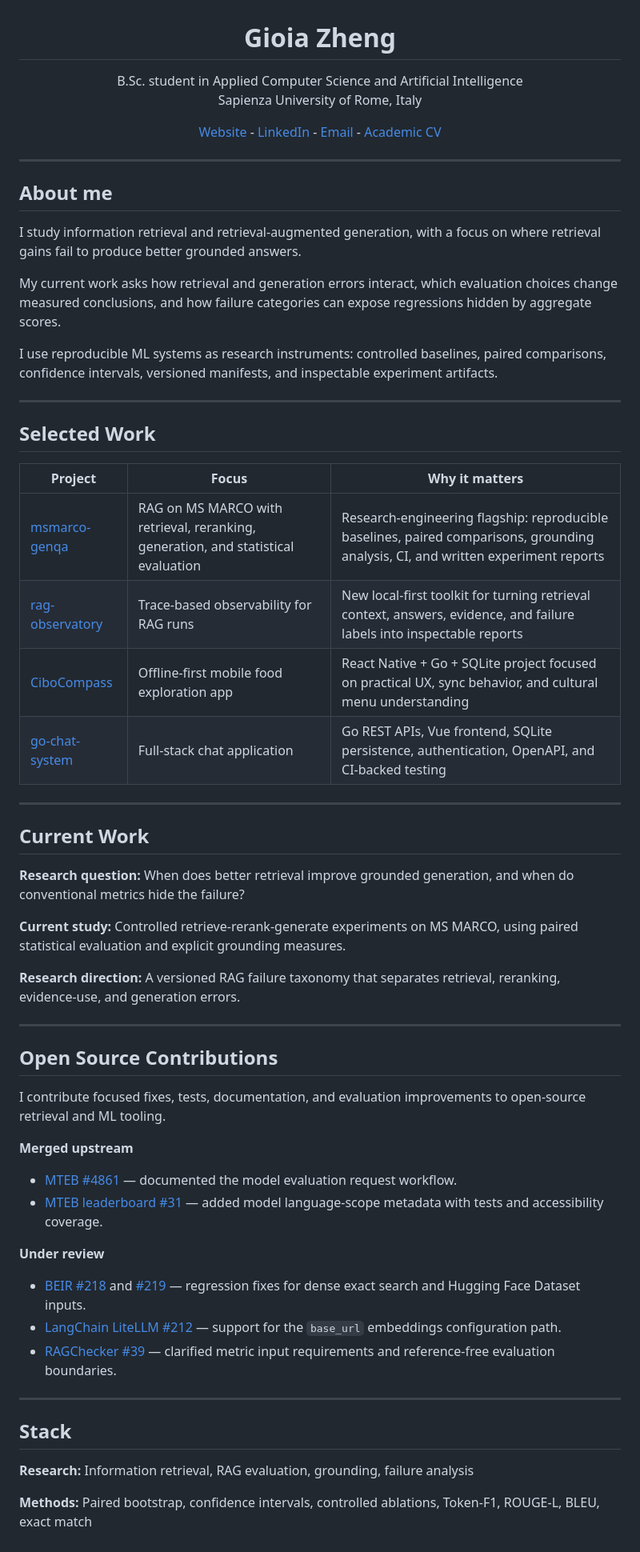
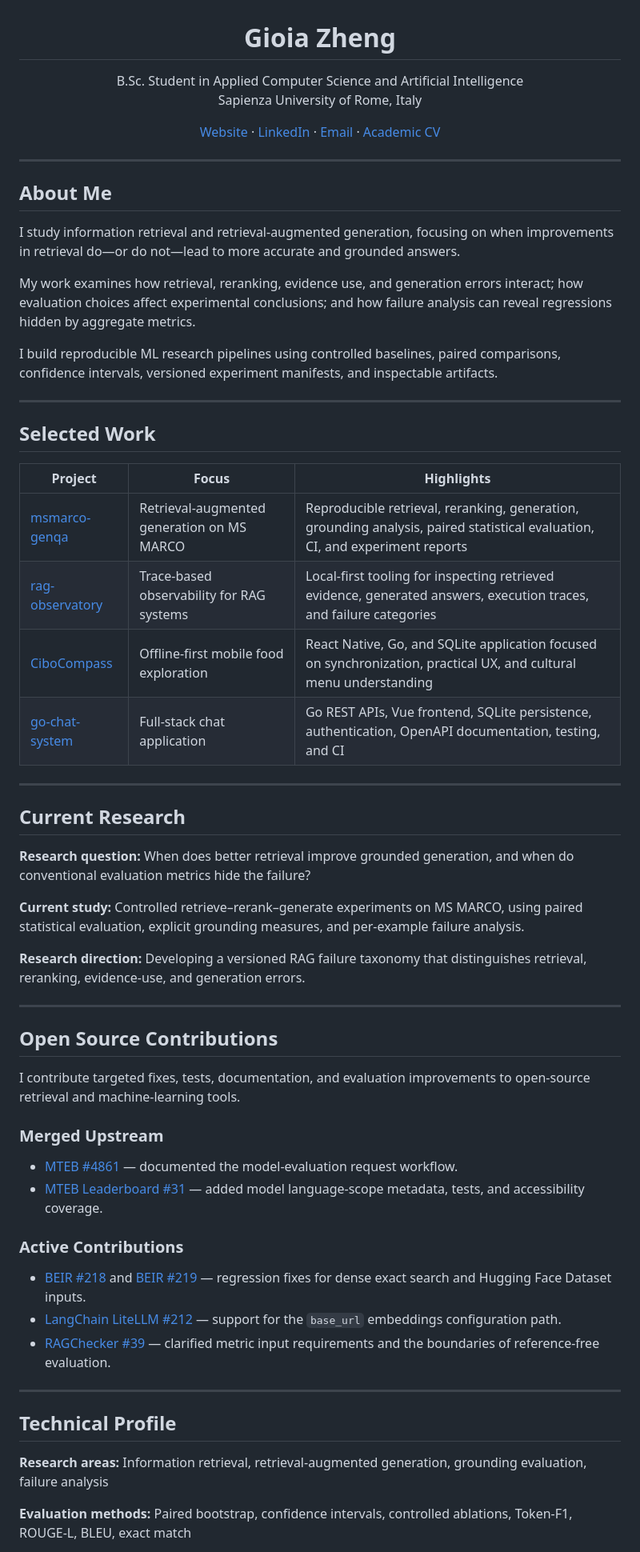
Before and after one commit to GioiaZheng/GioiaZheng, a Markdown page: README.md, the part around one of its changes. Shown at 80% size. GitHub-like rendering.

Commit message:
docs: refine research profile and OSS contributions

```diff
--- a/README.md
+++ b/README.md
@@ -1,86 +1,90 @@
 <h1 align="center">Gioia Zheng</h1>
 
 <p align="center">
-B.Sc. student in Applied Computer Science and Artificial Intelligence<br>
+B.Sc. Student in Applied Computer Science and Artificial Intelligence<br>
 Sapienza University of Rome, Italy
 </p>
 
 <p align="center">
-<a href="https://gioiazheng.github.io">Website</a> -
-<a href="https://www.linkedin.com/in/gioia-zheng-9233a0303">LinkedIn</a> -
-<a href="mailto:gioia.zheng.stud@gmail.com">Email</a> -
+<a href="https://gioiazheng.github.io">Website</a> ·
+<a href="https://www.linkedin.com/in/gioia-zheng-9233a0303">LinkedIn</a> ·
+<a href="mailto:gioia.zheng.stud@gmail.com">Email</a> ·
 <a href="cv/Gioia_Zheng_cv.pdf">Academic CV</a>
 </p>
 
 ---
 
-## About me
+## About Me
 
-I study information retrieval and retrieval-augmented generation, with a focus
-on where retrieval gains fail to produce better grounded answers.
+I study information retrieval and retrieval-augmented generation, focusing on
+when improvements in retrieval do—or do not—lead to more accurate and grounded
+answers.
 
-My current work asks how retrieval and generation errors interact, which
-evaluation choices change measured conclusions, and how failure categories can
-expose regressions hidden by aggregate scores.
+My work examines how retrieval, reranking, evidence use, and generation errors
+interact; how evaluation choices affect experimental conclusions; and how
+failure analysis can reveal regressions hidden by aggregate metrics.
 
-I use reproducible ML systems as research instruments: controlled baselines,
-paired comparisons, confidence intervals, versioned manifests, and inspectable
-experiment artifacts.
+I build reproducible ML research pipelines using controlled baselines, paired
+comparisons, confidence intervals, versioned experiment manifests, and
+inspectable artifacts.
 
 ---
 
 ## Selected Work
 
-| Project | Focus | Why it matters |
+| Project | Focus | Highlights |
 | --- | --- | --- |
-| [msmarco-genqa](https://github.com/GioiaZheng/msmarco-genqa) | RAG on MS MARCO with retrieval, reranking, generation, and statistical evaluation | Research-engineering flagship: reproducible baselines, paired comparisons, grounding analysis, CI, and written experiment reports |
-| [rag-observatory](https://github.com/GioiaZheng/rag-observatory) | Trace-based observability for RAG runs | New local-first toolkit for turning retrieval context, answers, evidence, and failure labels into inspectable reports |
-| [CiboCompass](https://github.com/GioiaZheng/CiboCompass) | Offline-first mobile food exploration app | React Native + Go + SQLite project focused on practical UX, sync behavior, and cultural menu understanding |
-| [go-chat-system](https://github.com/GioiaZheng/go-chat-system) | Full-stack chat application | Go REST APIs, Vue frontend, SQLite persistence, authentication, OpenAPI, and CI-backed testing |
+| [msmarco-genqa](https://github.com/GioiaZheng/msmarco-genqa) | Retrieval-augmented generation on MS MARCO | Reproducible retrieval, reranking, generation, grounding analysis, paired statistical evaluation, CI, and experiment reports |
+| [rag-observatory](https://github.com/GioiaZheng/rag-observatory) | Trace-based observability for RAG systems | Local-first tooling for inspecting retrieved evidence, generated answers, execution traces, and failure categories |
+| [CiboCompass](https://github.com/GioiaZheng/CiboCompass) | Offline-first mobile food exploration | React Native, Go, and SQLite application focused on synchronization, practical UX, and cultural menu understanding |
+| [go-chat-system](https://github.com/GioiaZheng/go-chat-system) | Full-stack chat application | Go REST APIs, Vue frontend, SQLite persistence, authentication, OpenAPI documentation, testing, and CI |
 
 ---
 
-## Current Work
+## Current Research
 
 **Research question:** When does better retrieval improve grounded generation,
-and when do conventional metrics hide the failure?
+and when do conventional evaluation metrics hide the failure?
 
-**Current study:** Controlled retrieve-rerank-generate experiments on MS MARCO,
-using paired statistical evaluation and explicit grounding measures.
+**Current study:** Controlled retrieve–rerank–generate experiments on MS MARCO,
+using paired statistical evaluation, explicit grounding measures, and
+per-example failure analysis.
 
-**Research direction:** A versioned RAG failure taxonomy that separates
-retrieval, reranking, evidence-use, and generation errors.
+**Research direction:** Developing a versioned RAG failure taxonomy that
+distinguishes retrieval, reranking, evidence-use, and generation errors.
 
 ---
 
 ## Open Source Contributions
 
-I contribute focused fixes, tests, documentation, and evaluation improvements to
-open-source retrieval and ML tooling.
+I contribute targeted fixes, tests, documentation, and evaluation improvements
+to open-source retrieval and machine-learning tools.
 
-**Merged upstream**
+### Merged Upstream
 
 - [MTEB #4861](https://github.com/embeddings-benchmark/mteb/pull/4861) —
-  documented the model evaluation request workflow.
-- [MTEB leaderboard #31](https://github.com/embeddings-benchmark/leaderboard-frontend/pull/31) —
-  added model language-scope metadata with tests and accessibility coverage.
+  documented the model-evaluation request workflow.
+- [MTEB Leaderboard #31](https://github.com/embeddings-benchmark/leaderboard-frontend/pull/31) —
+  added model language-scope metadata, tests, and accessibility coverage.
 
-**Under review**
+### Active Contributions
 
 - [BEIR #218](https://github.com/beir-cellar/beir/pull/218) and
-  [#219](https://github.com/beir-cellar/beir/pull/219) — regression fixes for
-  dense exact search and Hugging Face Dataset inputs.
+  [BEIR #219](https://github.com/beir-cellar/beir/pull/219) —
+  regression fixes for dense exact search and Hugging Face Dataset inputs.
 - [LangChain LiteLLM #212](https://github.com/langchain-ai/langchain-litellm/pull/212) —
   support for the `base_url` embeddings configuration path.
 - [RAGChecker #39](https://github.com/amazon-science/RAGChecker/pull/39) —
-  clarified metric input requirements and reference-free evaluation boundaries.
+  clarified metric input requirements and the boundaries of reference-free
+  evaluation.
 
 ---
 
-## Stack
+## Technical Profile
 
-**Research:** Information retrieval, RAG evaluation, grounding, failure analysis
+**Research areas:** Information retrieval, retrieval-augmented generation,
+grounding evaluation, failure analysis
 
-**Methods:** Paired bootstrap, confidence intervals, controlled ablations,
-Token-F1, ROUGE-L, BLEU, exact match
+**Evaluation methods:** Paired bootstrap, confidence intervals, controlled
+ablations, Token-F1, ROUGE-L, BLEU, exact match
 
```
Also changed, not shown: other parts of README.md (+4 -4 lines).
